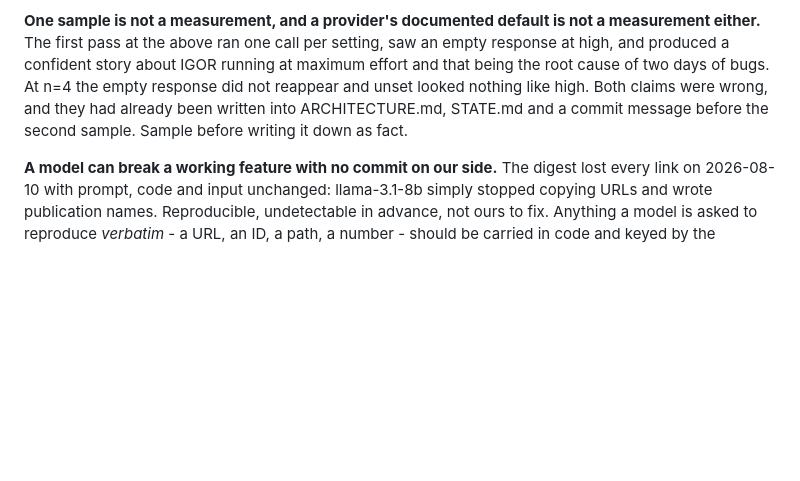
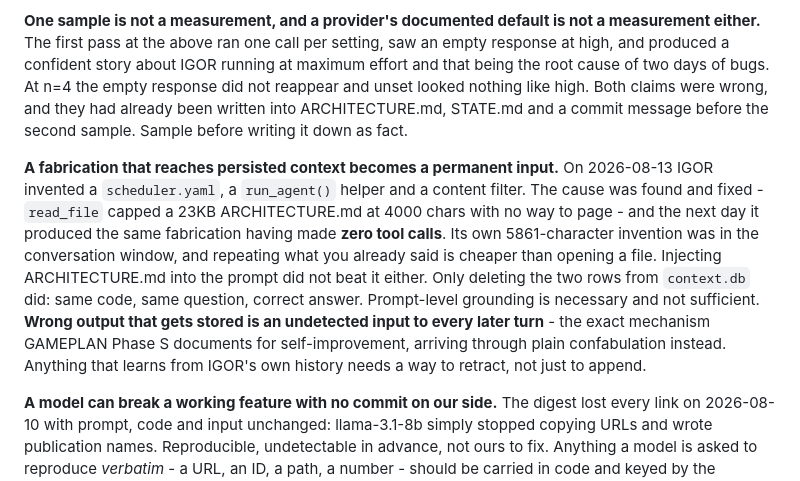
Before and after one commit to neoprimlabs/I.G.O.R., a Markdown page: STATE.md, the part around the change. GitHub-like rendering; blank space fills up the shorter version.

Commit message:
STATE: record that stored fabrication outvotes prompt grounding
Co-Authored-By: Claude Opus 5 <noreply@anthropic.com>

```diff
--- a/STATE.md
+++ b/STATE.md
@@ -198,6 +198,20 @@ did not reappear and unset looked nothing like high. Both claims were wrong, and
 they had already been written into ARCHITECTURE.md, STATE.md and a commit message
 before the second sample. Sample before writing it down as fact.
 
+**A fabrication that reaches persisted context becomes a permanent input.** On
+2026-08-13 IGOR invented a `scheduler.yaml`, a `run_agent()` helper and a content
+filter. The cause was found and fixed - `read_file` capped a 23KB ARCHITECTURE.md at
+4000 chars with no way to page - and the next day it produced the same fabrication
+having made **zero tool calls**. Its own 5861-character invention was in the
+conversation window, and repeating what you already said is cheaper than opening a
+file. Injecting ARCHITECTURE.md into the prompt did not beat it either. Only
+deleting the two rows from `context.db` did: same code, same question, correct
+answer. Prompt-level grounding is necessary and not sufficient. **Wrong output that
+gets stored is an undetected input to every later turn** - the exact mechanism
+GAMEPLAN Phase S documents for self-improvement, arriving through plain
+confabulation instead. Anything that learns from IGOR's own history needs a way to
+retract, not just to append.
+
 **A model can break a working feature with no commit on our side.** The digest lost
 every link on 2026-08-10 with prompt, code and input unchanged: llama-3.1-8b simply
 stopped copying URLs and wrote publication names. Reproducible, undetectable in
```
